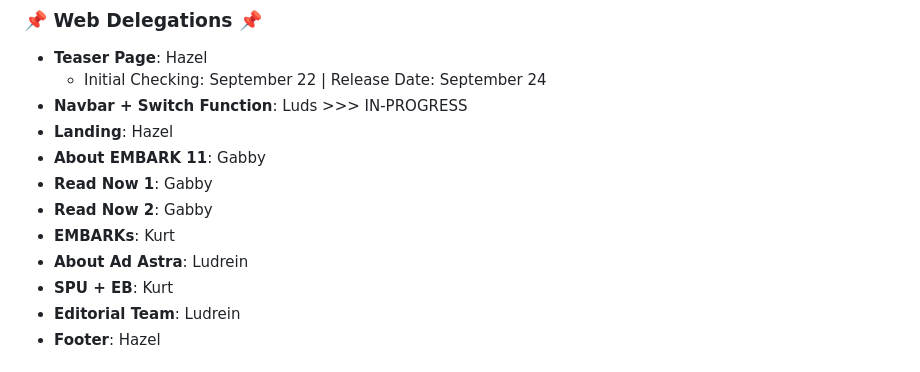
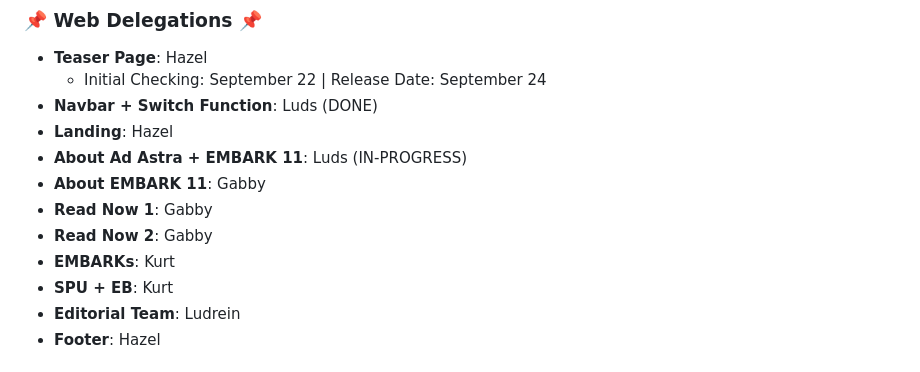
Before and after one commit to bakuncwa/embark11, a Markdown page: README.md, the part around the change. GitHub-like rendering.

Commit message:
Updated Web Delegations Section
Moved About EMBARK 11 to About Ad Astra as part of carousel/slider

```diff
--- a/README.md
+++ b/README.md
@@ -31,13 +31,13 @@ EMBARK Vol. 11:
 ### 📌 Web Delegations 📌
 - **Teaser Page**: Hazel
     - Initial Checking: September 22 | Release Date: September 24
-- **Navbar + Switch Function**: Luds   >>> IN-PROGRESS
+- **Navbar + Switch Function**: Luds (DONE)
 - **Landing**: Hazel
+- **About Ad Astra + EMBARK 11**: Luds (IN-PROGRESS)
 - **About EMBARK 11**: Gabby
 - **Read Now 1**: Gabby
 - **Read Now 2**: Gabby
 - **EMBARKs**: Kurt
-- **About Ad Astra**: Ludrein
 - **SPU + EB**: Kurt
 - **Editorial Team**: Ludrein
 - **Footer**: Hazel
```
